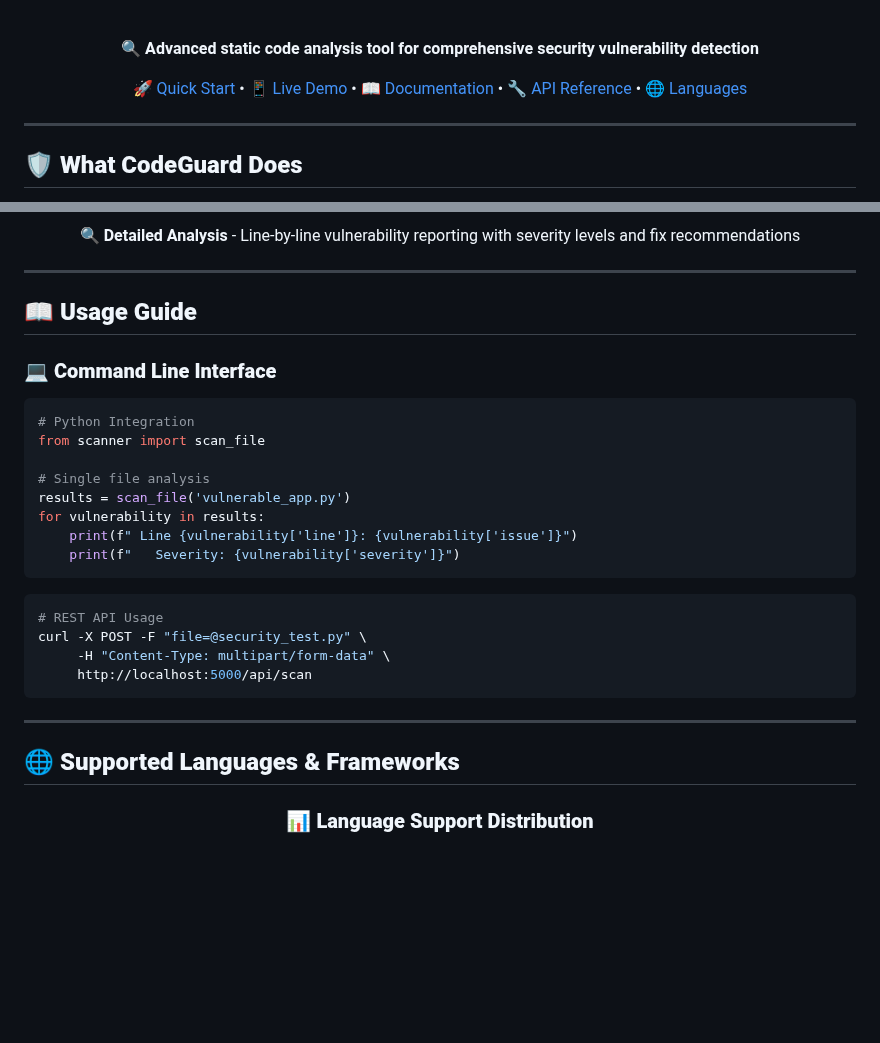
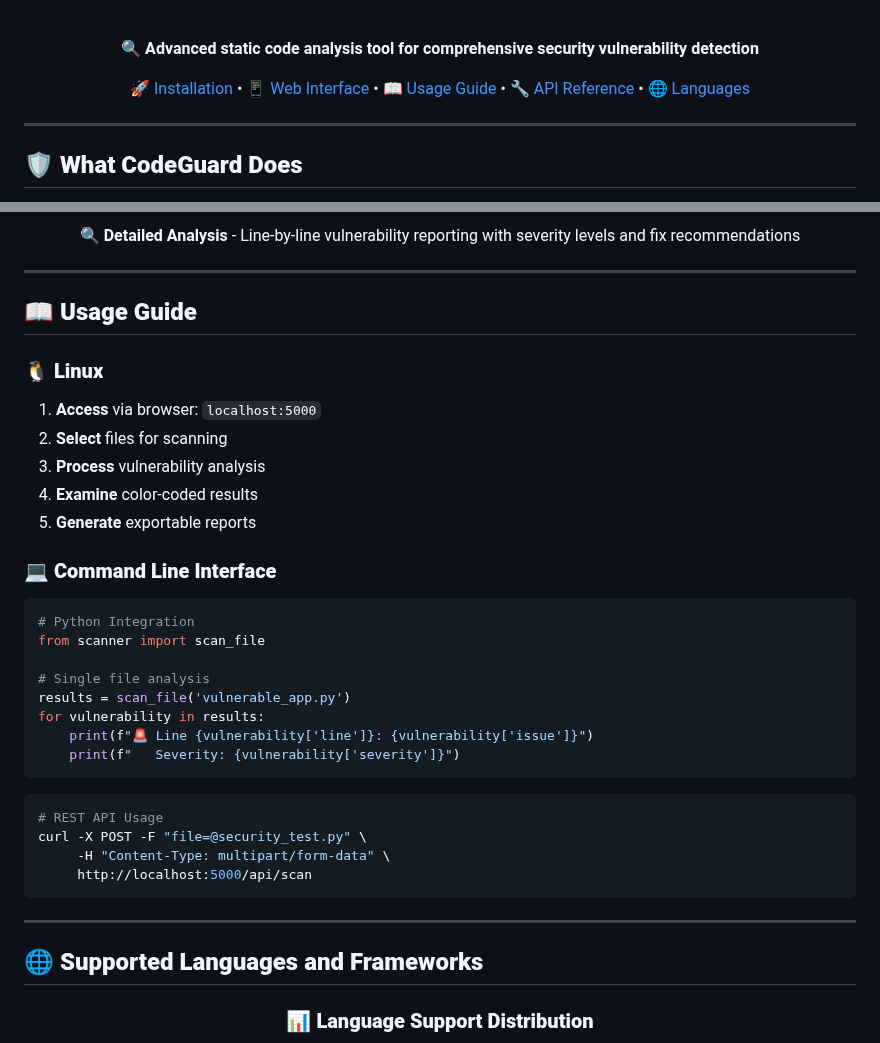
Before and after one commit to ZeroHack01/CodeGuard, a Markdown page: README.md, 2 parts joined by grey strips. GitHub-like rendering; blank space fills up the shorter version.

````diff
--- a/README.md
+++ b/README.md
@@ -18,7 +18,7 @@
 
 **🔍 Advanced static code analysis tool for comprehensive security vulnerability detection**
 
-[🚀 Quick Start](#installation) • [📱 Live Demo](#web-interface-preview) • [📖 Documentation](#usage-guide) • [🔧 API Reference](#api-reference) • [🌐 Languages](#supported-languages--frameworks)
+[🚀 Installation](#installation) • [📱 Web Interface](#web-interface-preview) • [📖 Usage Guide](#usage-guide) • [🔧 API Reference](#api-reference) • [🌐 Languages](#supported-languages-and-frameworks)
 
 </div>
 
@@ -206,6 +206,17 @@ docker rm codeguard-scanner        # Remove container
 
 ## 📖 **Usage Guide**
 
+### 🐧 **Linux**
+1. **Access** via browser: `localhost:5000`
+2. **Select** files for scanning
+3. **Process** vulnerability analysis
+4. **Examine** color-coded results
+5. **Generate** exportable reports
+
+</td>
+</tr>
+</table>
+
 ### 💻 **Command Line Interface**
 
 ```python
@@ -215,7 +226,7 @@ from scanner import scan_file
 # Single file analysis
 results = scan_file('vulnerable_app.py')
 for vulnerability in results:
-    print(f" Line {vulnerability['line']}: {vulnerability['issue']}")
+    print(f"🚨 Line {vulnerability['line']}: {vulnerability['issue']}")
     print(f"   Severity: {vulnerability['severity']}")
 ```
 
@@ -228,7 +239,7 @@ curl -X POST -F "file=@security_test.py" \
 
 ---
 
-## 🌐 **Supported Languages & Frameworks**
+## 🌐 **Supported Languages and Frameworks**
 
 <div align="center">
 
````
